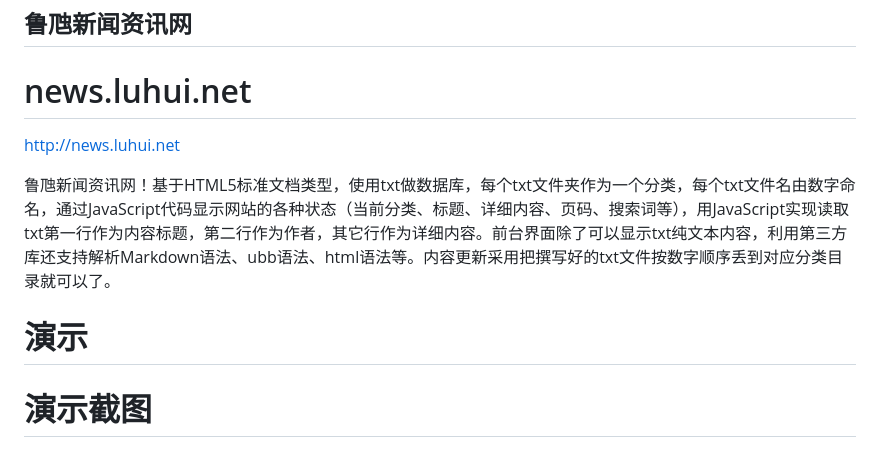
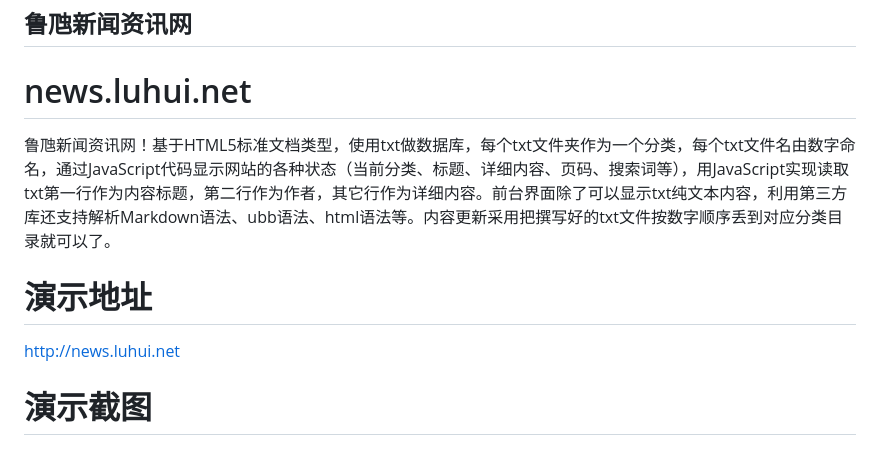
Before and after one commit to kugeceo/news.luhui.net, a Markdown page: README.md, the part around the change. GitHub-like rendering.

```diff
--- a/README.md
+++ b/README.md
@@ -3,10 +3,12 @@
 
 # news.luhui.net
 
-http://news.luhui.net
 
 鲁虺新闻资讯网！基于HTML5标准文档类型，使用txt做数据库，每个txt文件夹作为一个分类，每个txt文件名由数字命名，通过JavaScript代码显示网站的各种状态（当前分类、标题、详细内容、页码、搜索词等），用JavaScript实现读取txt第一行作为内容标题，第二行作为作者，其它行作为详细内容。前台界面除了可以显示txt纯文本内容，利用第三方库还支持解析Markdown语法、ubb语法、html语法等。内容更新采用把撰写好的txt文件按数字顺序丢到对应分类目录就可以了。
-# 演示
+
+
+# 演示地址
+http://news.luhui.net
 
 
 # 演示截图
```
